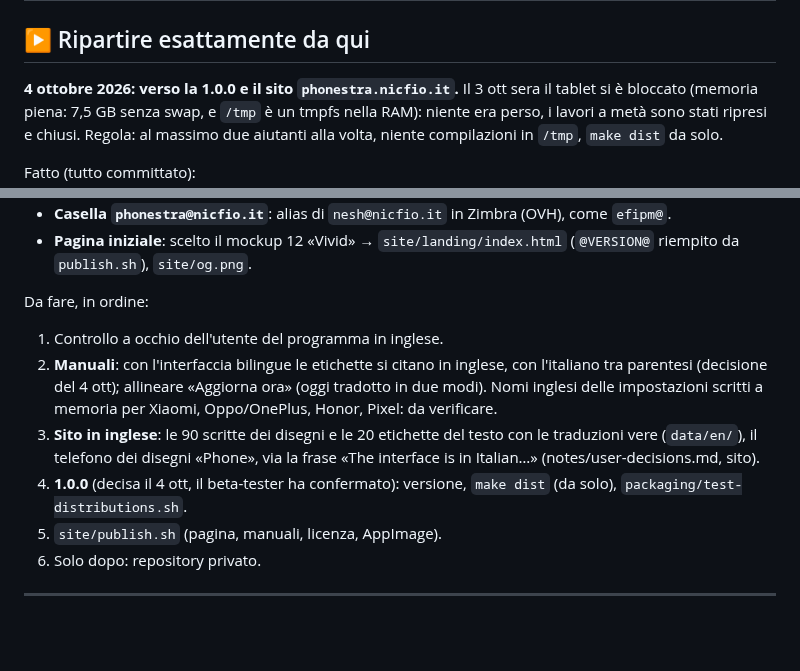
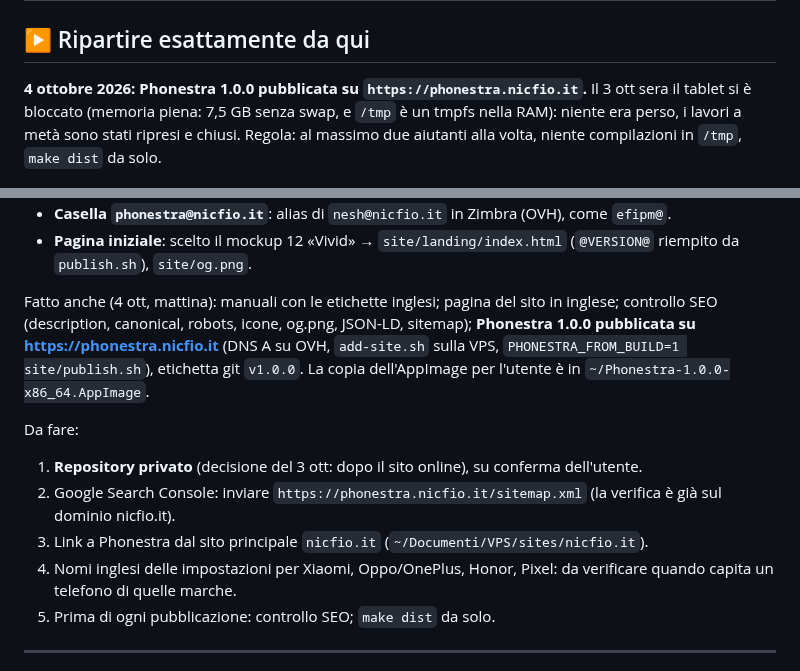
Before and after one commit to nic-fio/PHONESTRA, a Markdown page: notes/next-session.md, 2 parts joined by grey strips. Drawn GitHub-style; blank space fills up the shorter version.

Commit message:
Note: 1.0.0 pubblicata, cosa resta
Co-Authored-By: Claude Opus 5.5 (1M context) <noreply@anthropic.com>

```diff
--- a/notes/next-session.md
+++ b/notes/next-session.md
@@ -2,7 +2,7 @@
 
 ## ▶ Ripartire esattamente da qui
 
-**4 ottobre 2026: verso la 1.0.0 e il sito `phonestra.nicfio.it`.**
+**4 ottobre 2026: Phonestra 1.0.0 pubblicata su `https://phonestra.nicfio.it`.**
 Il 3 ott sera il tablet si è bloccato (memoria piena: 7,5 GB senza swap, e
 `/tmp` è un tmpfs nella RAM): niente era perso, i lavori a metà sono stati
 ripresi e chiusi. Regola: al massimo due aiutanti alla volta, niente
@@ -22,18 +22,22 @@ Fatto (tutto committato):
 - **Pagina iniziale**: scelto il mockup 12 «Vivid» → `site/landing/index.html`
   (`@VERSION@` riempito da `publish.sh`), `site/og.png`.
 
-Da fare, in ordine:
-1. Controllo a occhio dell'utente del programma in inglese.
-2. **Manuali**: con l'interfaccia bilingue le etichette si citano in inglese,
-   con l'italiano tra parentesi (decisione del 4 ott); allineare «Aggiorna
-   ora» (oggi tradotto in due modi). Nomi inglesi delle impostazioni scritti a
-   memoria per Xiaomi, Oppo/OnePlus, Honor, Pixel: da verificare.
-3. **Sito in inglese**: le 90 scritte dei disegni e le 20 etichette del testo
-   con le traduzioni vere (`data/en/`), il telefono dei disegni «Phone», via la
-   frase «The interface is in Italian…» (notes/user-decisions.md, sito).
-4. **1.0.0** (decisa il 4 ott, il beta-tester ha confermato): versione, `make dist` (da solo), `packaging/test-distributions.sh`.
-5. `site/publish.sh` (pagina, manuali, licenza, AppImage).
-6. Solo dopo: repository privato.
+Fatto anche (4 ott, mattina): manuali con le etichette inglesi; pagina del
+sito in inglese; controllo SEO (description, canonical, robots, icone,
+og.png, JSON-LD, sitemap); **Phonestra 1.0.0 pubblicata su
+https://phonestra.nicfio.it** (DNS A su OVH, `add-site.sh` sulla VPS,
+`PHONESTRA_FROM_BUILD=1 site/publish.sh`), etichetta git `v1.0.0`. La copia
+dell'AppImage per l'utente è in `~/Phonestra-1.0.0-x86_64.AppImage`.
+
+Da fare:
+1. **Repository privato** (decisione del 3 ott: dopo il sito online), su
+   conferma dell'utente.
+2. Google Search Console: inviare `https://phonestra.nicfio.it/sitemap.xml`
+   (la verifica è già sul dominio nicfio.it).
+3. Link a Phonestra dal sito principale `nicfio.it` (`~/Documenti/VPS/sites/nicfio.it`).
+4. Nomi inglesi delle impostazioni per Xiaomi, Oppo/OnePlus, Honor, Pixel:
+   da verificare quando capita un telefono di quelle marche.
+5. Prima di ogni pubblicazione: controllo SEO; `make dist` da solo.
 
 ---
 
```
